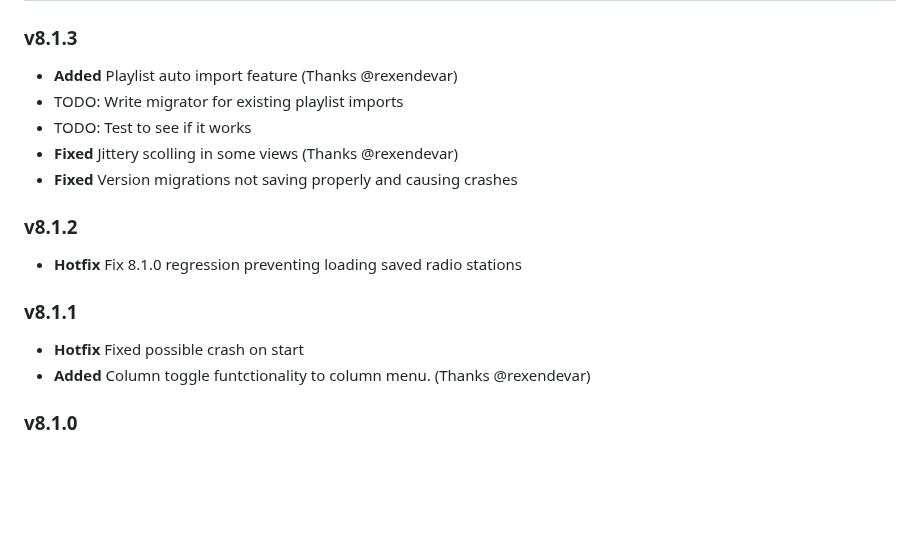
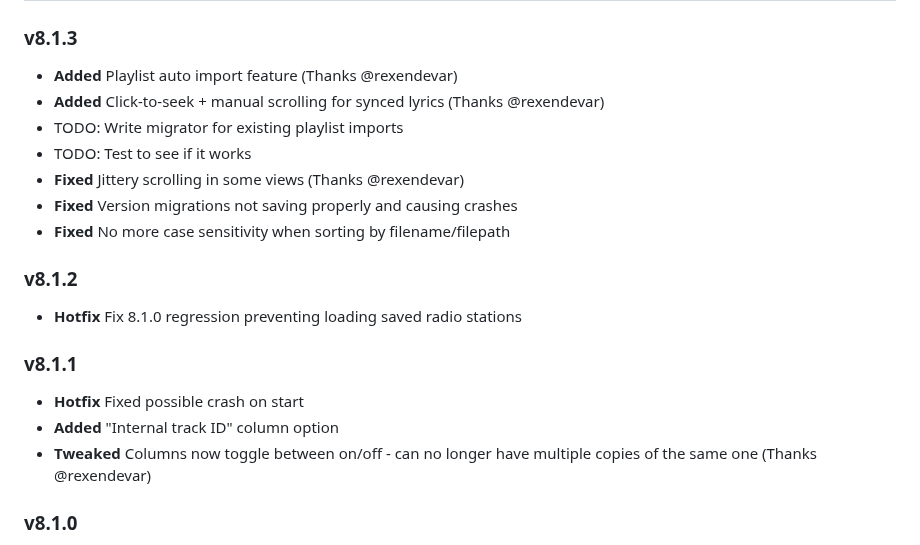
Before and after one commit to Taiko2k/Tauon, a Markdown page: CHANGELOG.md, the part around the change. Drawn GitHub-style; blank space fills up the shorter version.

```diff
--- a/CHANGELOG.md
+++ b/CHANGELOG.md
@@ -5,10 +5,12 @@ Changelog
 ### v8.1.3
 
  - **Added** Playlist auto import feature (Thanks @rexendevar)
+ - **Added** Click-to-seek + manual scrolling for synced lyrics (Thanks @rexendevar)
   - TODO: Write migrator for existing playlist imports
   - TODO: Test to see if it works
- - **Fixed** Jittery scolling in some views (Thanks @rexendevar)
+ - **Fixed** Jittery scrolling in some views (Thanks @rexendevar)
  - **Fixed** Version migrations not saving properly and causing crashes
+ - **Fixed** No more case sensitivity when sorting by filename/filepath
 
 ### v8.1.2
 
@@ -17,7 +19,8 @@ Changelog
 ### v8.1.1
 
  - **Hotfix** Fixed possible crash on start
- - **Added** Column toggle funtctionality to column menu. (Thanks @rexendevar)
+ - **Added** "Internal track ID" column option
+ - **Tweaked** Columns now toggle between on/off - can no longer have multiple copies of the same one (Thanks @rexendevar)
 
 ### v8.1.0
 
```
